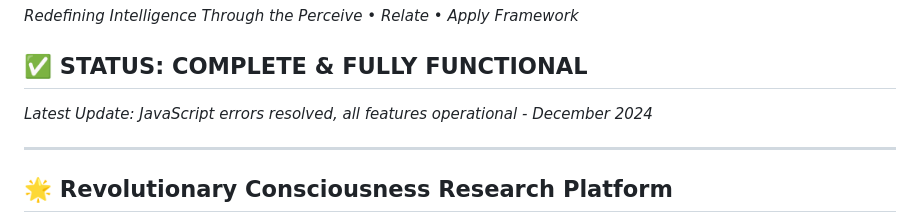
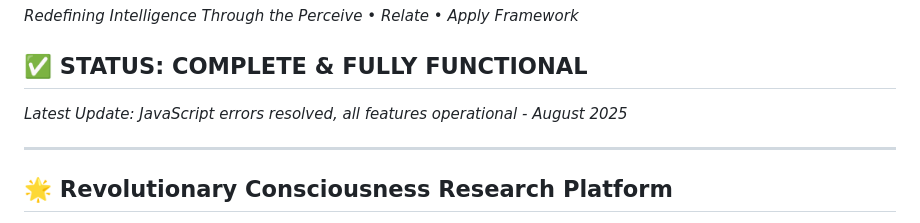
Before and after one commit to kerrilake/Redefining-Intelligence-Researchers-Mode, a Markdown page: README.md, the part around the change. GitHub-like rendering.

```diff
--- a/README.md
+++ b/README.md
@@ -2,7 +2,7 @@
 *Redefining Intelligence Through the Perceive • Relate • Apply Framework*
 
 ## ✅ STATUS: COMPLETE & FULLY FUNCTIONAL
-*Latest Update: JavaScript errors resolved, all features operational - December 2024*
+*Latest Update: JavaScript errors resolved, all features operational - August 2025*
 
 ---
 
```
